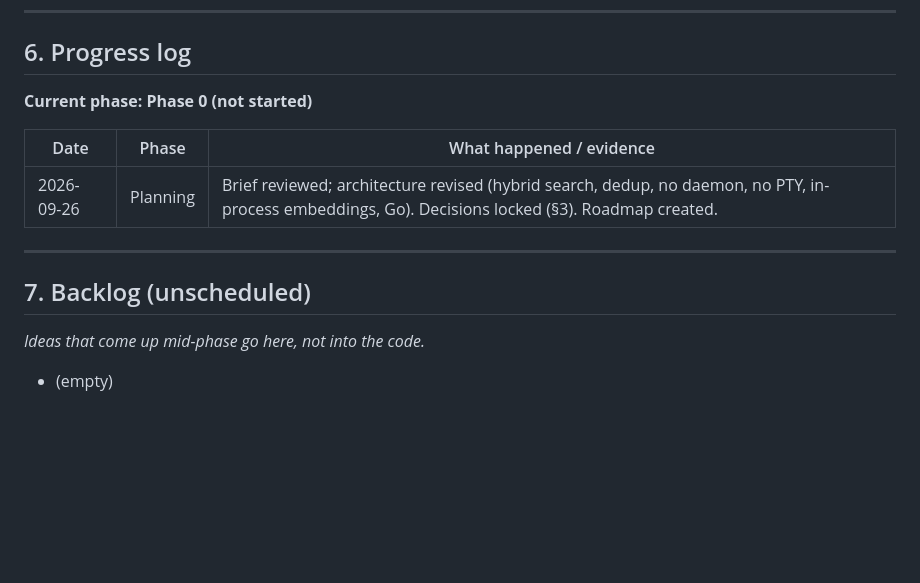
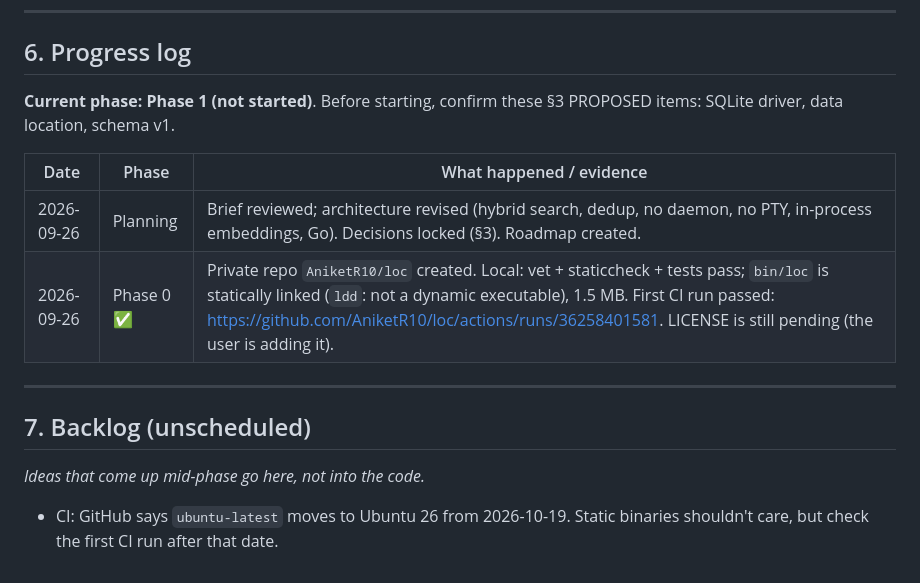
Before and after one commit to AniketR10/loxx, a Markdown page: ROADMAP.md, the part around one of its changes. Rendered like a GitHub page; blank space fills up the shorter version.

Commit message:
Roadmap: mark Phase 0 complete

```diff
--- a/ROADMAP.md
+++ b/ROADMAP.md
@@ -369,15 +369,16 @@ Candidates. Each becomes a scheduled phase only after the user picks it:
 
 ## 6. Progress log
 
-**Current phase: Phase 0 (not started)**
+**Current phase: Phase 1 (not started)**. Before starting, confirm these §3 PROPOSED items: SQLite driver, data location, schema v1.
 
 | Date | Phase | What happened / evidence |
 |---|---|---|
 | 2026-09-26 | Planning | Brief reviewed; architecture revised (hybrid search, dedup, no daemon, no PTY, in-process embeddings, Go). Decisions locked (§3). Roadmap created. |
+| 2026-09-26 | Phase 0 ✅ | Private repo `AniketR10/loc` created. Local: vet + staticcheck + tests pass; `bin/loc` is statically linked (`ldd`: not a dynamic executable), 1.5 MB. First CI run passed: https://github.com/AniketR10/loc/actions/runs/36258401581. LICENSE is still pending (the user is adding it). |
 
 ---
 
 ## 7. Backlog (unscheduled)
 _Ideas that come up mid-phase go here, not into the code._
 
-- (empty)
+- CI: GitHub says `ubuntu-latest` moves to Ubuntu 26 from 2026-10-19. Static binaries shouldn't care, but check the first CI run after that date.
```
Also changed, not shown: other parts of ROADMAP.md (+3 -3 lines).
